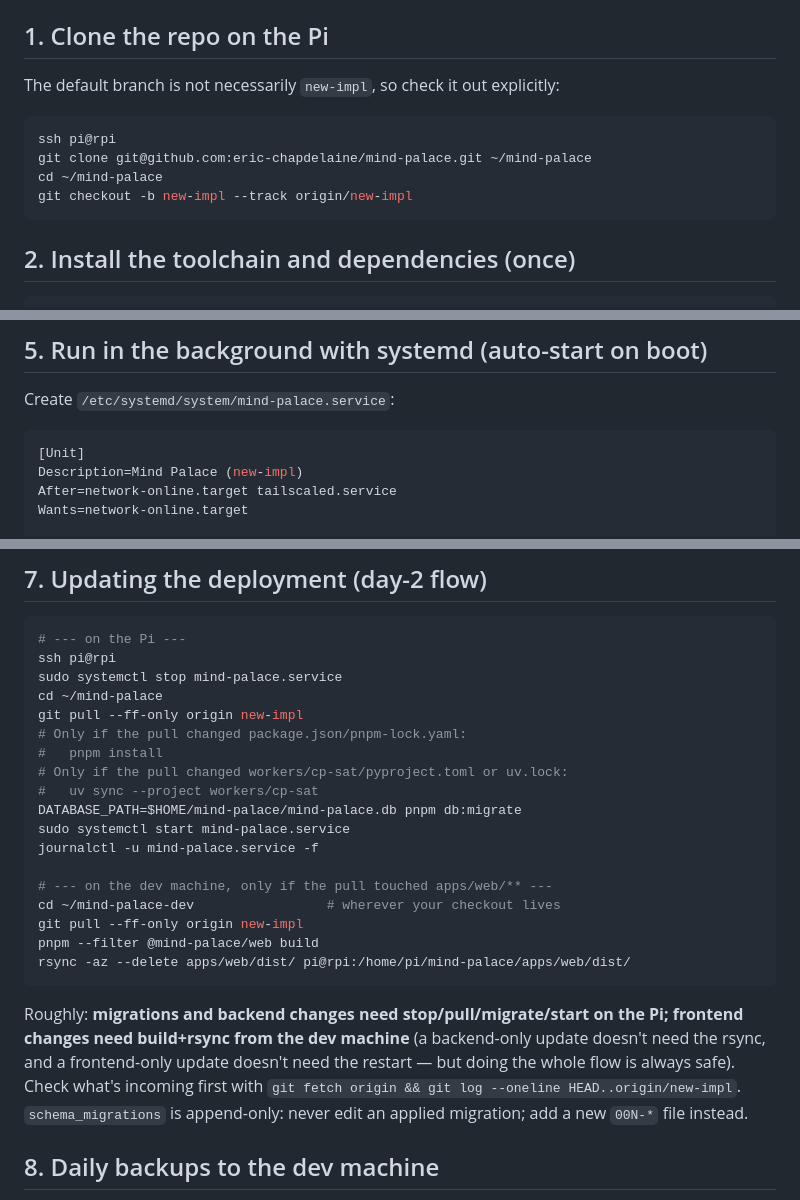
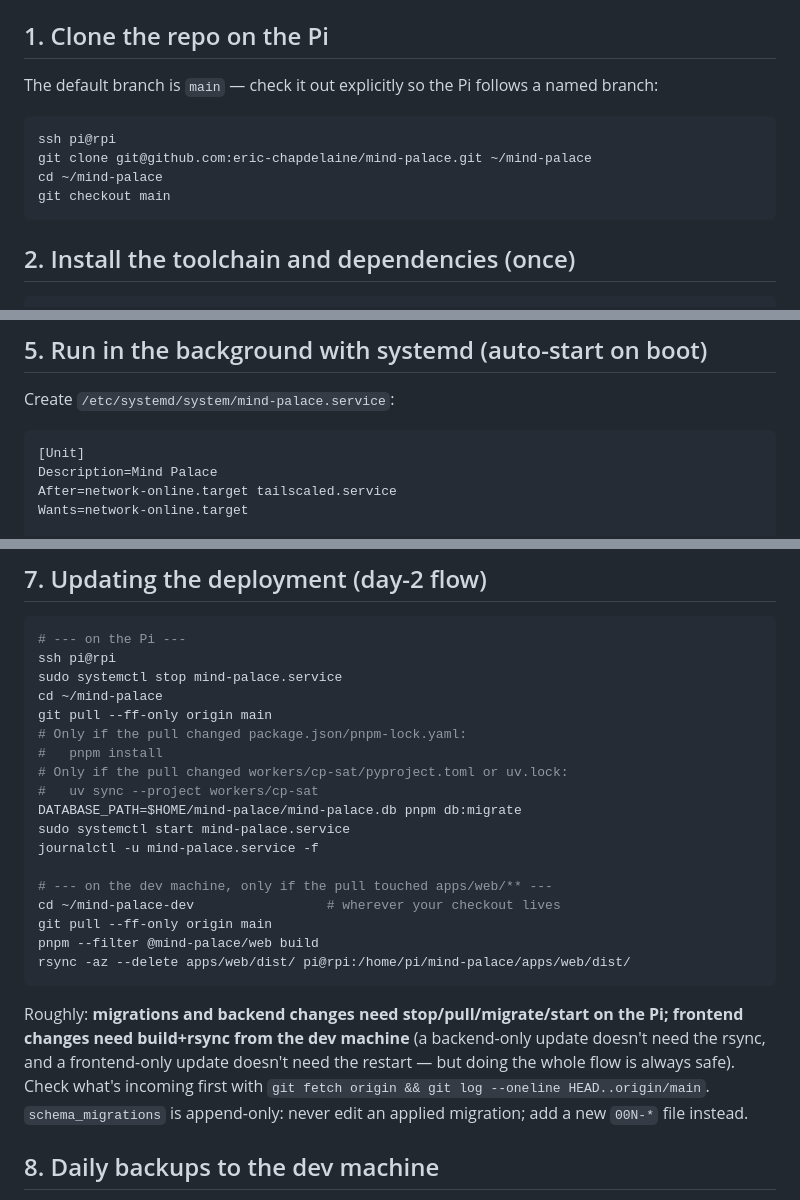
Before and after one commit to eric-chapdelaine/mind-palace, a Markdown page: docs/running-on-rpi.md, 3 parts joined by grey strips. GitHub-like rendering.

Commit message:
docs: main (formerly new-impl) is the default branch; update rpi guide

````diff
--- a/docs/running-on-rpi.md
+++ b/docs/running-on-rpi.md
@@ -39,14 +39,14 @@ entry in `~/.ssh/config`).
 
 ## 1. Clone the repo on the Pi
 
-The default branch is not necessarily `new-impl`, so check it out
-explicitly:
+The default branch is `main` — check it out explicitly so the Pi
+follows a named branch:
 
 ```sh
 ssh pi@rpi
 git clone git@github.com:eric-chapdelaine/mind-palace.git ~/mind-palace
 cd ~/mind-palace
-git checkout -b new-impl --track origin/new-impl
+git checkout main
 ```
 
 ## 2. Install the toolchain and dependencies (once)
@@ -113,7 +113,7 @@ Create `/etc/systemd/system/mind-palace.service`:
 
 ```ini
 [Unit]
-Description=Mind Palace (new-impl)
+Description=Mind Palace
 After=network-online.target tailscaled.service
 Wants=network-online.target
 
@@ -179,7 +179,7 @@ hashed asset names bust caches, but `index.html` itself can be cached.
 ssh pi@rpi
 sudo systemctl stop mind-palace.service
 cd ~/mind-palace
-git pull --ff-only origin new-impl
+git pull --ff-only origin main
 # Only if the pull changed package.json/pnpm-lock.yaml:
 #   pnpm install
 # Only if the pull changed workers/cp-sat/pyproject.toml or uv.lock:
@@ -190,7 +190,7 @@ journalctl -u mind-palace.service -f
 
 # --- on the dev machine, only if the pull touched apps/web/** ---
 cd ~/mind-palace-dev                 # wherever your checkout lives
-git pull --ff-only origin new-impl
+git pull --ff-only origin main
 pnpm --filter @mind-palace/web build
 rsync -az --delete apps/web/dist/ pi@rpi:/home/pi/mind-palace/apps/web/dist/
 ```
@@ -200,7 +200,7 @@ the Pi; frontend changes need build+rsync from the dev machine** (a
 backend-only update doesn't need the rsync, and a frontend-only update
 doesn't need the restart — but doing the whole flow is always safe). Check
 what's incoming first with
-`git fetch origin && git log --oneline HEAD..origin/new-impl`.
+`git fetch origin && git log --oneline HEAD..origin/main`.
 `schema_migrations` is append-only: never edit an applied migration; add a
 new `00N-*` file instead.
 
````
